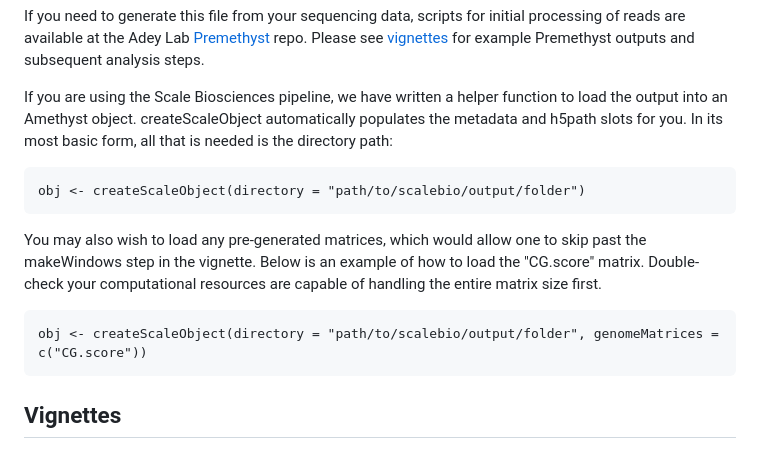
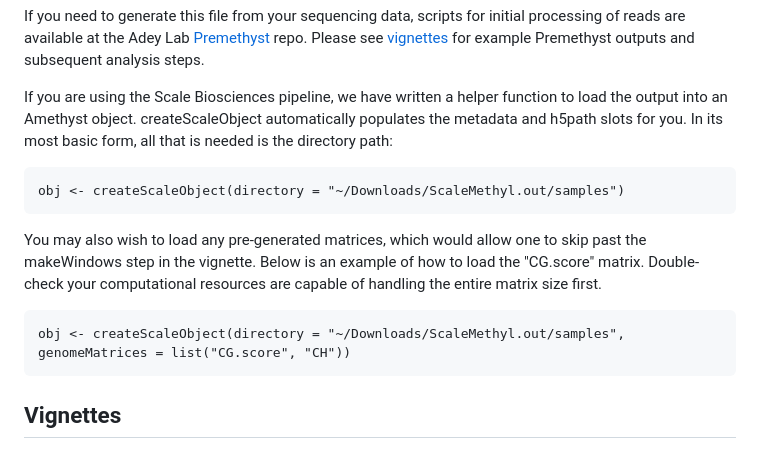
Before and after one commit to lrylaarsdam/amethyst, a Markdown page: README.md, the part around the change printed below. Drawn GitHub-style.

````diff
--- a/README.md
+++ b/README.md
@@ -69,13 +70,13 @@ If you need to generate this file from your sequencing data, scripts for initial
 If you are using the Scale Biosciences pipeline, we have written a helper function to load the output into an Amethyst object. createScaleObject automatically populates the metadata and h5path slots for you. In its most basic form, all that is needed is the directory path:
 
 ```{r}
-obj <- createScaleObject(directory = "path/to/scalebio/output/folder")
+obj <- createScaleObject(directory = "~/Downloads/ScaleMethyl.out/samples")
 ```
 
 You may also wish to load any pre-generated matrices, which would allow one to skip past the makeWindows step in the vignette. Below is an example of how to load the "CG.score" matrix. Double-check your computational resources are capable of handling the entire matrix size first.
 
 ```{r}
-obj <- createScaleObject(directory = "path/to/scalebio/output/folder", genomeMatrices = c("CG.score"))
+obj <- createScaleObject(directory = "~/Downloads/ScaleMethyl.out/samples", genomeMatrices = list("CG.score", "CH"))
 ```
 
 
````
Also changed, not shown: other parts of README.md (+2 -1 lines).
